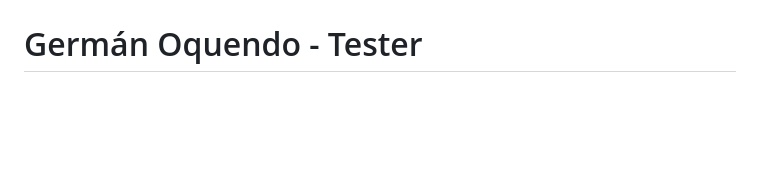
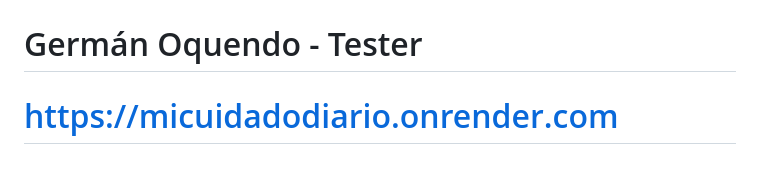
Before and after one commit to carlasarabiap/MiCuidadoDiario, a Markdown page: README.md, the part around the change. GitHub-like rendering; blank space fills up the shorter version.

Commit message:
Update README.md
Se agregó url del proyecto

```diff
--- a/README.md
+++ b/README.md
@@ -89,3 +89,5 @@ Es un sistema de base de datos NoSQL, orientado a documentos y de código abiert
 # Eliécer Ache - BackEnd
 # Asiul Rosillo - BackEnd
 # Germán Oquendo - Tester
+
+# https://micuidadodiario.onrender.com
```
